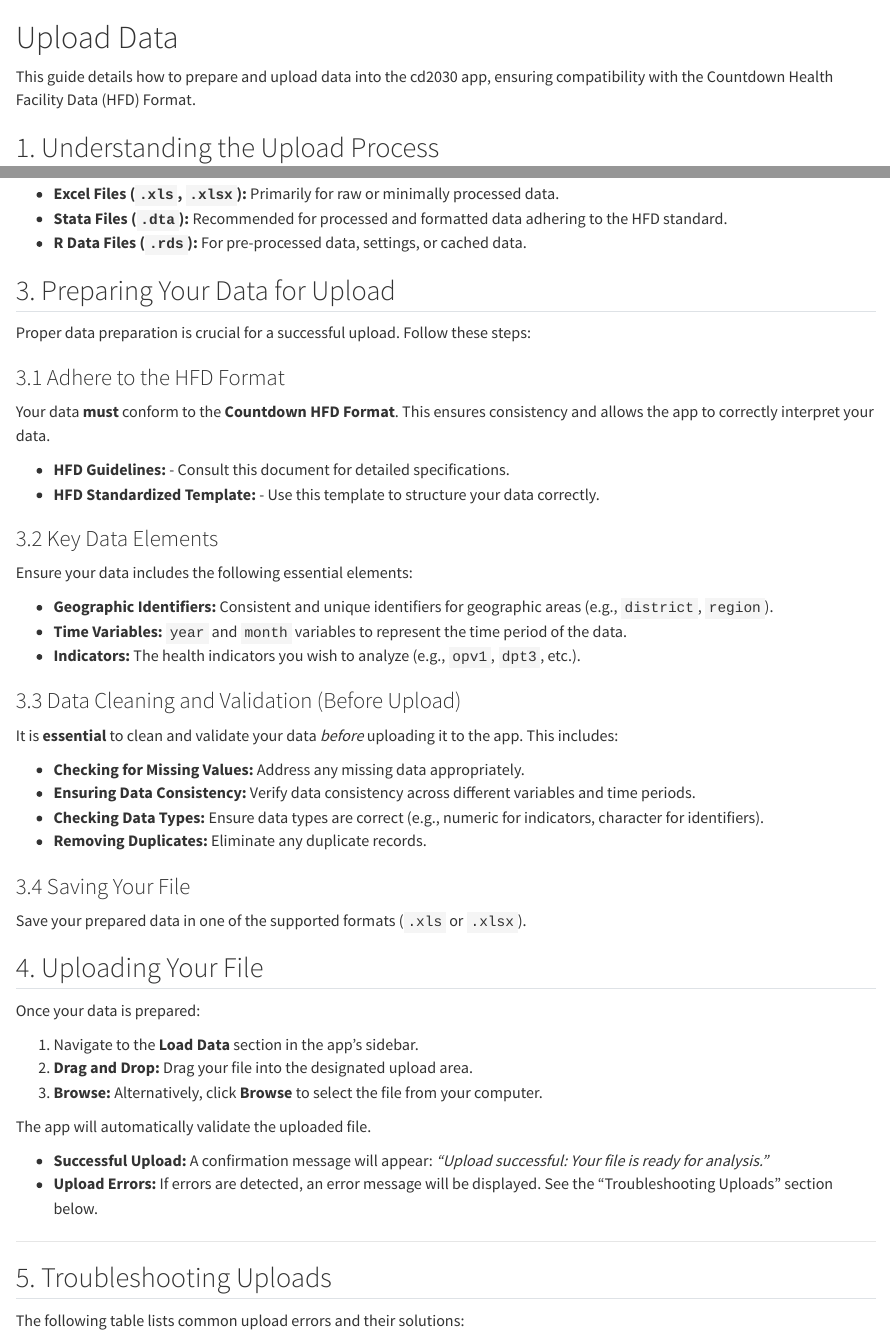
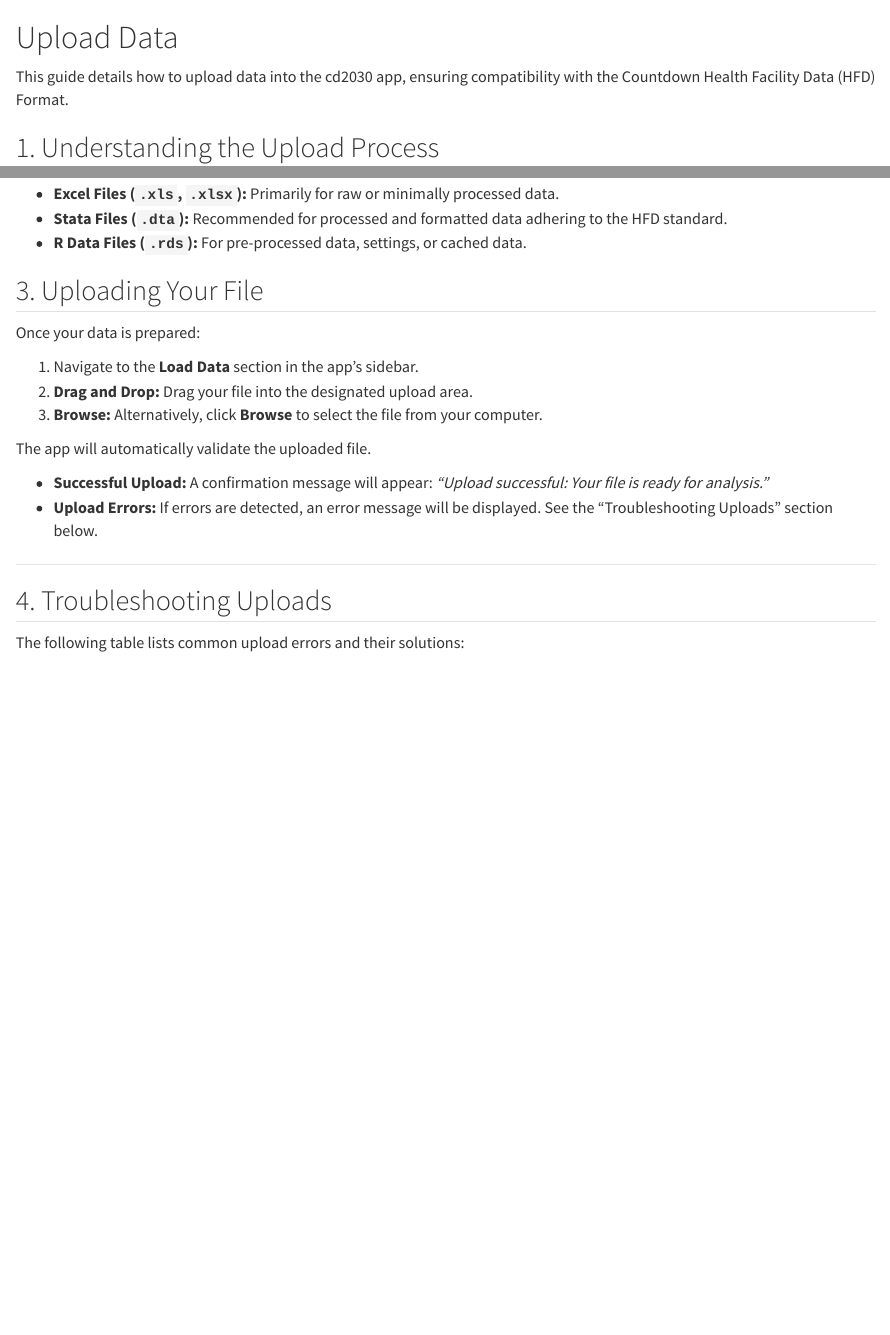
Before and after one commit to aphrcwaro/cd2030_guide, a Quarto document (upload-data.qmd): the page in a window 1100 px wide, from its top, and a second part further down, joined at a grey line. Rendered offline with R 4.5, knitr and Pandoc in place of Quarto, with nearby package versions.

Commit message:
Added Data Preparation

```diff
--- a/_quarto.yml
+++ b/_quarto.yml
@@ -23,6 +23,7 @@
 
     - part: data-input.qmd
       chapters:
+        - data-preparation.qmd
         - upload-data.qmd
         - dhis2-download.qmd
 
--- a/upload-data.qmd
+++ b/upload-data.qmd
@@ -1,6 +1,6 @@
 # Upload Data {#sec-upload-data}
 
-This guide details how to prepare and upload data into the cd2030 app, ensuring compatibility with the Countdown Health Facility Data (HFD) Format.
+This guide details how to upload data into the cd2030 app, ensuring compatibility with the Countdown Health Facility Data (HFD) Format.
 
 ## 1. Understanding the Upload Process
 
@@ -18,39 +18,7 @@
 -   **Stata Files (`.dta`):** Recommended for processed and formatted data adhering to the HFD standard.
 -   **R Data Files (`.rds`):** For pre-processed data, settings, or cached data.
 
-## 3. Preparing Your Data for Upload
-
-Proper data preparation is crucial for a successful upload. Follow these steps:
-
-### 3.1 Adhere to the HFD Format
-
-Your data **must** conform to the **Countdown HFD Format**. This ensures consistency and allows the app to correctly interpret your data.
-
--   **HFD Guidelines:** - Consult this document for detailed specifications.
--   **HFD Standardized Template:** - Use this template to structure your data correctly.
-
-### 3.2 Key Data Elements
-
-Ensure your data includes the following essential elements:
-
--   **Geographic Identifiers:** Consistent and unique identifiers for geographic areas (e.g., `district`, `region`).
--   **Time Variables:** `year` and `month` variables to represent the time period of the data.
--   **Indicators:** The health indicators you wish to analyze (e.g., `opv1`, `dpt3`, etc.).
-
-### 3.3 Data Cleaning and Validation (Before Upload)
-
-It is **essential** to clean and validate your data *before* uploading it to the app. This includes:
-
--   **Checking for Missing Values:** Address any missing data appropriately.
--   **Ensuring Data Consistency:** Verify data consistency across different variables and time periods.
--   **Checking Data Types:** Ensure data types are correct (e.g., numeric for indicators, character for identifiers).
--   **Removing Duplicates:** Eliminate any duplicate records.
-
-### 3.4 Saving Your File
-
-Save your prepared data in one of the supported formats (`.xls` or `.xlsx`).
-
-## 4. Uploading Your File
+## 3. Uploading Your File
 
 Once your data is prepared:
 
@@ -65,12 +33,12 @@
 
 ------------------------------------------------------------------------
 
-## 5. Troubleshooting Uploads
+## 4. Troubleshooting Uploads
 
 The following table lists common upload errors and their solutions:
 
 | Error Message | Cause | Solution |
-|:---|:---|:---|
+|:-----------------------|:-----------------------|:-----------------------|
 | "Unsupported file format" | File type not supported. | Save your file as `.xls`, `.xlsx`, `.dta`, or `.rds`. `.dta` is the recommended format. |
 | "The following required columns are missing from the data: \[column names\]" | Missing essential columns in the data. | Add the missing column(s) to your dataset and ensure their values are valid. Refer to the HFD Guidelines for required columns. |
 | "The following sheets are missing: \[sheet names\]" (Primarily for Excel files) | Missing one or more required sheets in the Excel file. | Ensure all required sheets are present and conform to the template. If working with `.dta` or `.rds` files, this error should not occur. |
```
Also changed, not shown: data-preparation.qmd (added, +3 -0 lines), upload-data.qmd (4 more changed lines).
